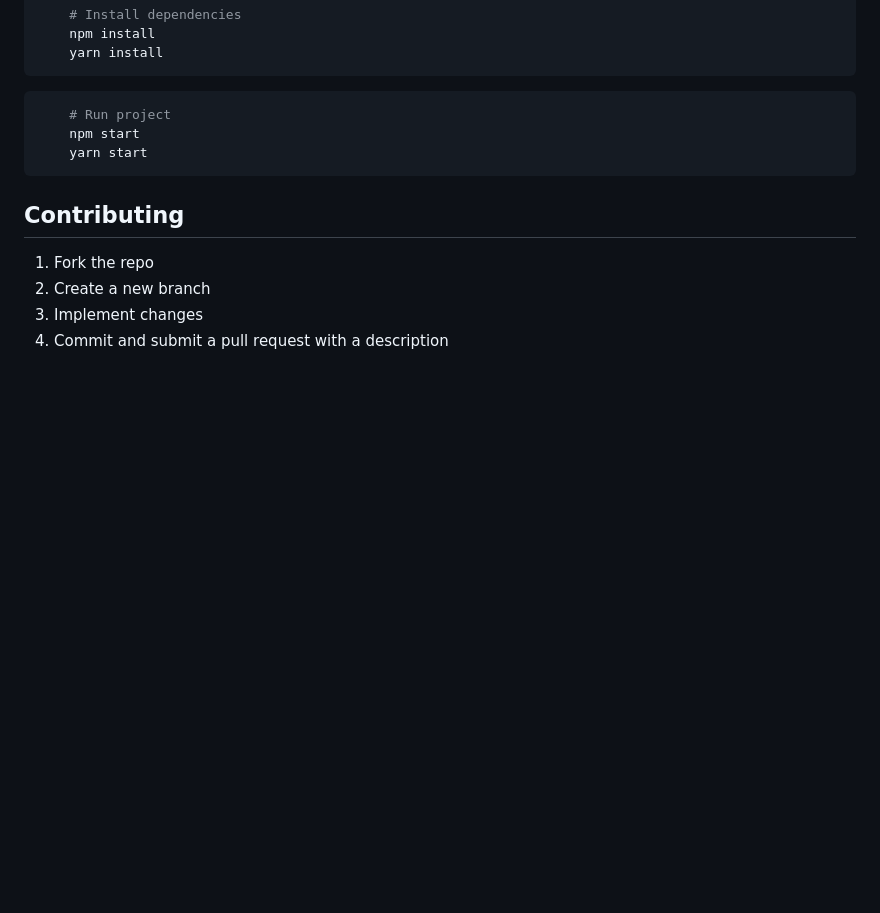
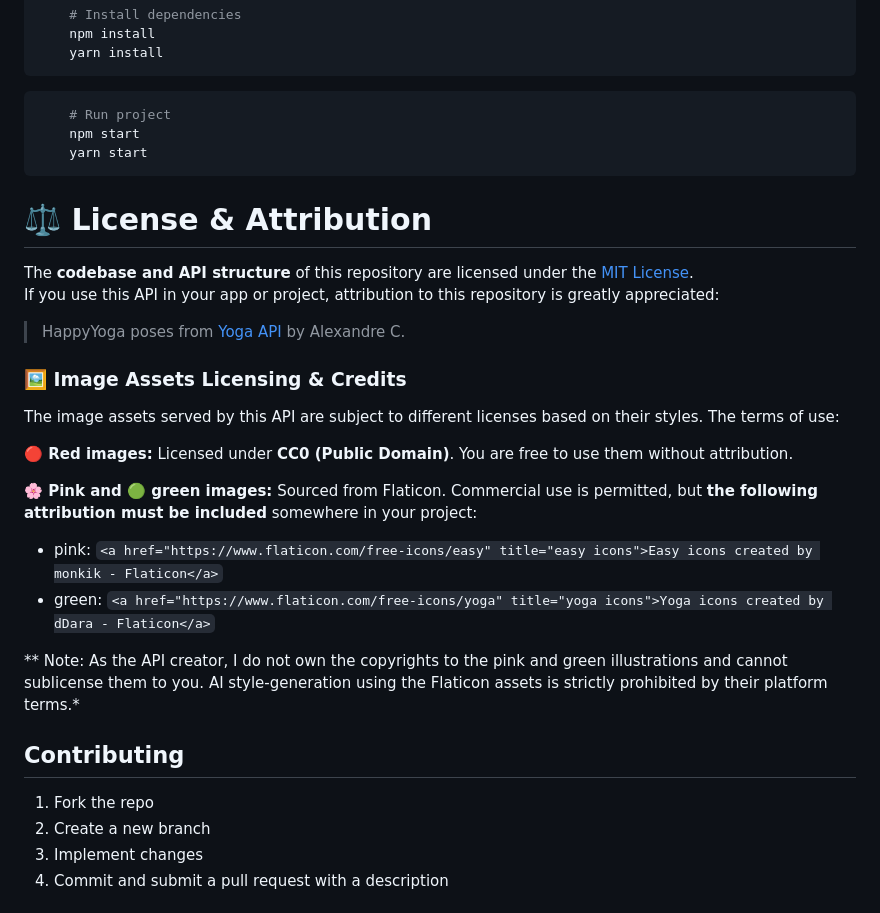
Before and after one commit to alexcumplido/yoga-api, a Markdown page: README.md, the part around the change. Drawn GitHub-style; blank space fills up the shorter version.

Commit message:
Add license and attribution section to README
Added licensing information for codebase, image assets, and attribution requirements.

````diff
--- a/README.md
+++ b/README.md
@@ -256,6 +256,24 @@ Content-Type: application/json
     yarn start
 ```
 
+# ⚖️ License & Attribution
+
+The **codebase and API structure** of this repository are licensed under the [MIT License](LICENSE).
+If you use this API in your app or project, attribution to this repository is greatly appreciated:
+
+> HappyYoga poses from [Yoga API](https://github.com/alexcumplido/yoga-api/) by Alexandre C.
+
+### 🖼️ Image Assets Licensing & Credits
+The image assets served by this API are subject to different licenses based on their styles. The terms of use:
+
+**🔴 Red images:** Licensed under **CC0 (Public Domain)**. You are free to use them without attribution.
+
+**🌸 Pink and 🟢 green images:** Sourced from Flaticon. Commercial use is permitted, but **the following attribution must be included** somewhere in your project:
+- pink: ```<a href="https://www.flaticon.com/free-icons/easy" title="easy icons">Easy icons created by monkik - Flaticon</a>```
+- green: ```<a href="https://www.flaticon.com/free-icons/yoga" title="yoga icons">Yoga icons created by dDara - Flaticon</a>```
+
+** Note: As the API creator, I do not own the copyrights to the pink and green illustrations and cannot sublicense them to you. AI style-generation using the Flaticon assets is strictly prohibited by their platform terms.*
+
 ## Contributing
 
 1. Fork the repo
````
